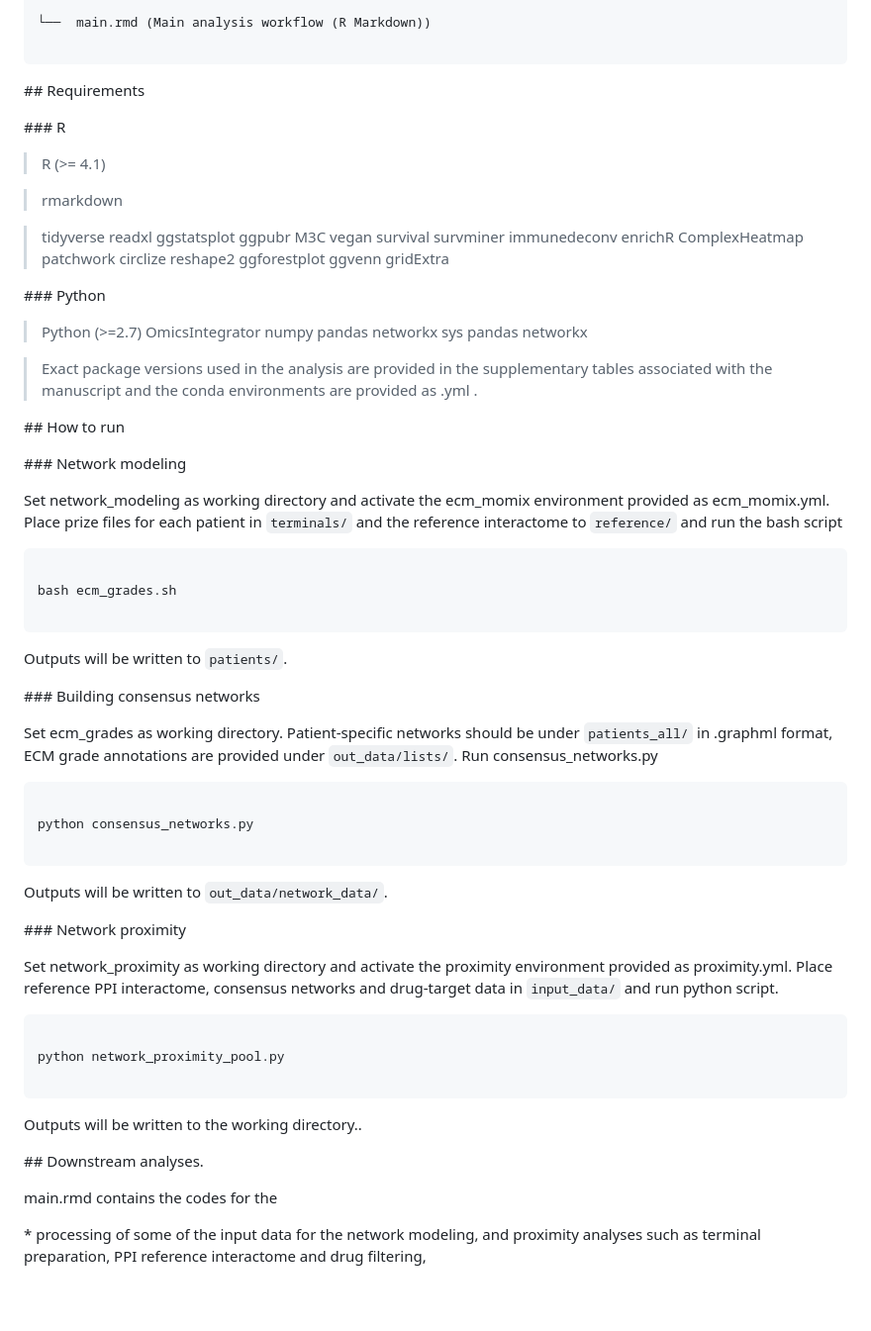
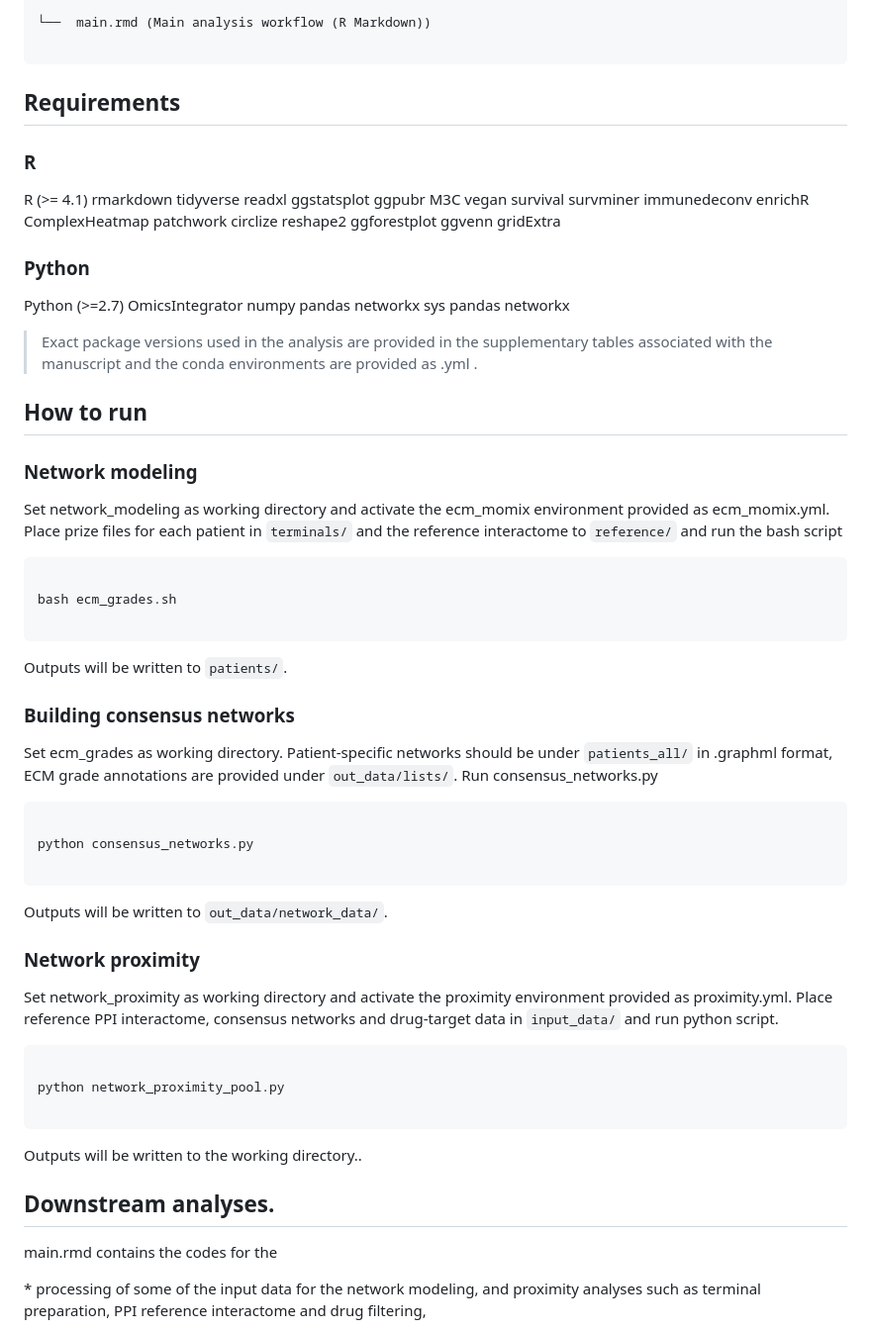
Before and after one commit to adnsk22/ecm_grades, a Markdown page: README.md, the part around one of its changes. Shown at 99% size. Rendered like a GitHub page; blank space fills up the shorter version.

```diff
--- a/README.md
+++ b/README.md
@@ -83,56 +83,53 @@ ecm_grades/
 
 
 
-\## Requirements
+## Requirements
 
 
 
-\### R
+### R
 
-> R (>= 4.1)
+R (>= 4.1)
+rmarkdown
+tidyverse
+readxl
+ggstatsplot
+ggpubr
+M3C
+vegan
+survival
+survminer
+immunedeconv
+enrichR
+ComplexHeatmap
+patchwork
+circlize
+reshape2
+ggforestplot
+ggvenn
+gridExtra
 
-> rmarkdown
+### Python
 
-> tidyverse
-> readxl
-> ggstatsplot
-> ggpubr
-> M3C
-> vegan
-> survival
-> survminer
-> immunedeconv
-> enrichR
-> ComplexHeatmap
-> patchwork
-> circlize
-> reshape2
-> ggforestplot
-> ggvenn
-> gridExtra
-
-\### Python
-
->  Python (>=2.7)
->  OmicsIntegrator
-> numpy
-> pandas
-> networkx
-> sys
->  pandas
->  networkx
-
+Python (>=2.7)
+OmicsIntegrator
+numpy
+pandas
+networkx
+sys
+pandas
+networkx
 
 
 > Exact package versions used in the analysis are provided in the supplementary tables associated with the manuscript and the conda environments are provided as .yml .
 
 
 
-\## How to run
+## How to run
 
 
 
-\### Network modeling
+### Network modeling
 
 
 
@@ -150,7 +147,7 @@ Outputs will be written to `patients/`.
 
 
 
-\### Building consensus networks
+### Building consensus networks
 
 
 
@@ -168,7 +165,7 @@ Outputs will be written to `out_data/network_data/`.
 
 
 
-\### Network proximity
+### Network proximity
 
 
 
@@ -186,7 +183,7 @@ Outputs will be written to the working directory..
 
 
 
-\## Downstream analyses.
+## Downstream analyses.
 
 
 
```
Also changed, not shown: other parts of README.md (+3 -3 lines).
